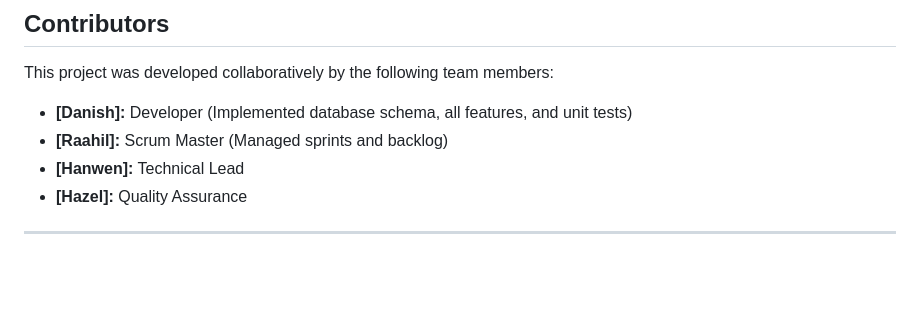
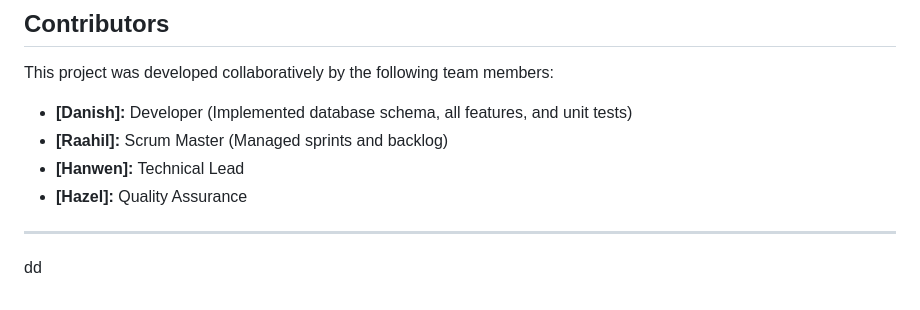
Before and after one commit to Lucashhw/DevopsAssignment, a Markdown page: README.md, the part around the change. Rendered like a GitHub page; blank space fills up the shorter version.

Commit message:
SCRUM-21 #done demo purposes

```diff
--- a/README.md
+++ b/README.md
@@ -207,3 +207,6 @@ This project was developed collaboratively by the following team members:
 - **[Hanwen]:** Technical Lead
 - **[Hazel]:** Quality Assurance
 ---
+
+
+dd
```
